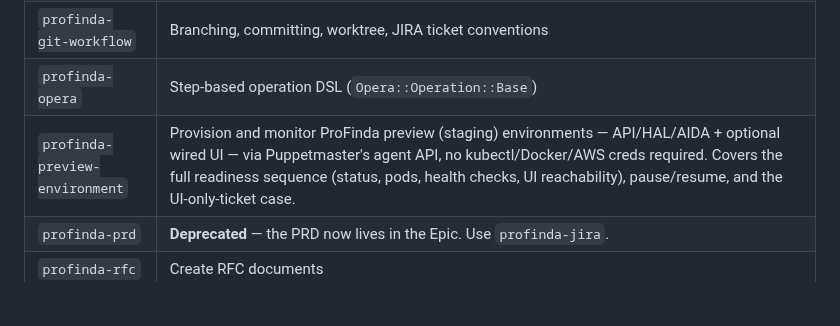
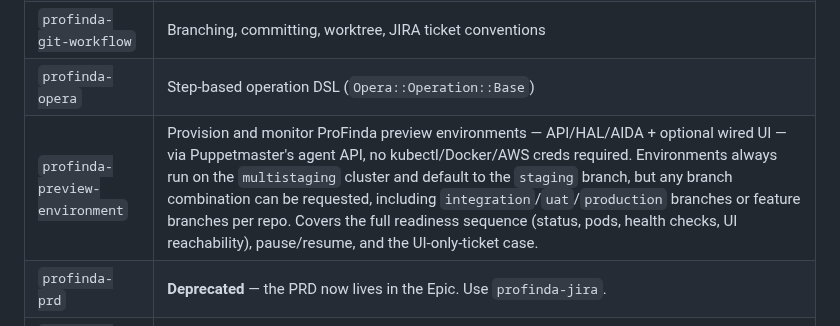
Before and after one commit to Profinda/ai-skills, a Markdown page: README.md, the part around the change. GitHub-like rendering; blank space fills up the shorter version.

```diff
--- a/README.md
+++ b/README.md
@@ -46,7 +46,7 @@ All skills use the `profinda-` prefix — e.g. `profinda-my-skill`.
 | `profinda-jira` | Jira workflow: Epic = living PRD, Story/Task, optional sub-task steps, dependencies as links, dual sign-off. Includes description templates (MD + ADF). Uses `mcp-atlassian` MCP. |
 | `profinda-git-workflow` | Branching, committing, worktree, JIRA ticket conventions |
 | `profinda-opera` | Step-based operation DSL (`Opera::Operation::Base`) |
-| `profinda-preview-environment` | Provision and monitor ProFinda preview (staging) environments — API/HAL/AIDA + optional wired UI — via Puppetmaster's agent API, no kubectl/Docker/AWS creds required. Covers the full readiness sequence (status, pods, health checks, UI reachability), pause/resume, and the UI-only-ticket case. |
+| `profinda-preview-environment` | Provision and monitor ProFinda preview environments — API/HAL/AIDA + optional wired UI — via Puppetmaster's agent API, no kubectl/Docker/AWS creds required. Environments always run on the `multistaging` cluster and default to the `staging` branch, but any branch combination can be requested, including `integration`/`uat`/`production` branches or feature branches per repo. Covers the full readiness sequence (status, pods, health checks, UI reachability), pause/resume, and the UI-only-ticket case. |
 | `profinda-prd` | **Deprecated** — the PRD now lives in the Epic. Use `profinda-jira`. |
 | `profinda-rfc` | Create RFC documents |
 | `profinda-write-a-skill` | Create new OpenCode skills with proper structure |
```
Also changed, not shown: profinda-preview-environment/REFERENCE.md (+5 -0 lines), profinda-preview-environment/SKILL.md (+9 -1 lines).
